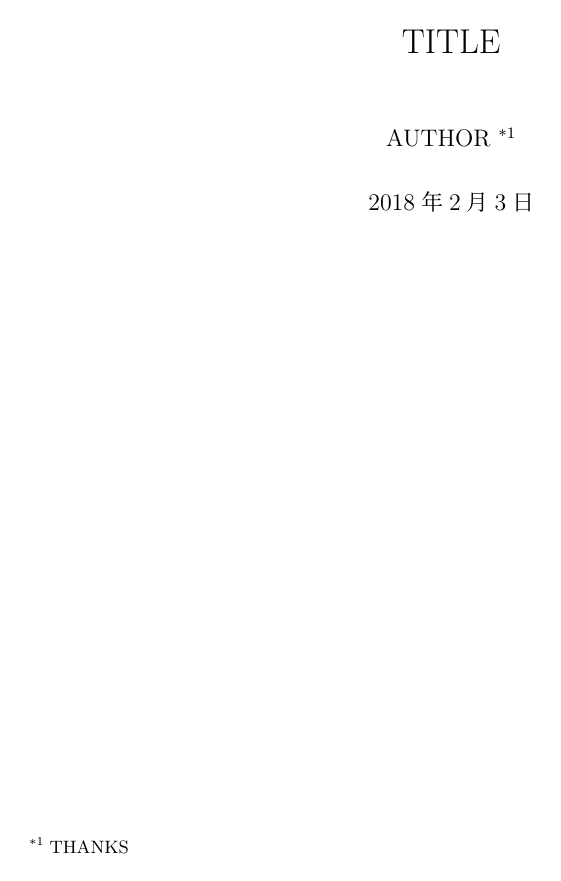
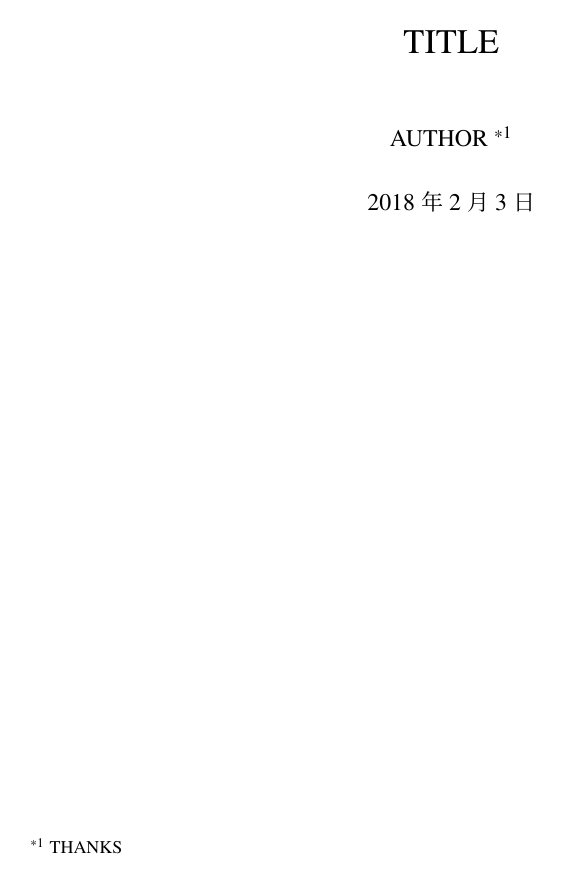
Before and after one commit to colajam93/latex-templates, a LaTeX document (templates/report.tex): page 1 of 2. Compiled offline with upLaTeX and dvipdfmx.

Commit message:
Update report template

```diff
--- a/templates/report.tex
+++ b/templates/report.tex
@@ -1,15 +1,17 @@
-\documentclass[dvipdfmx,titlepage]{jsarticle}
+\documentclass[dvipdfmx,a4paper,uplatex,titlepage]{jsarticle}
 
-% \usepackage{inconsolata}
-% \usepackage{hyperref}
-% \usepackage{graphicx}
-% \usepackage{textcomp}
-% \usepackage{amsmath}
-% \usepackage{mystylefile}
+\usepackage{otf}
+\usepackage{amsmath}
+\usepackage[T1]{fontenc}
+\usepackage{newtxtext}
+\usepackage{newtxmath}
+\usepackage{inconsolata}
+\usepackage{hyperref}
+\usepackage{pxjahyper}
+\usepackage{mystylefile}
+\usepackage[backend=biber]{biblatex}
 
-% bibtex
-% \usepackage[backend=biber]{biblatex}
-% \addbibresource{reference.bib}
+\addbibresource{reference.bib}
 
 \title{TITLE}
 \author{AUTHOR \thanks{THANKS}}
```
Also changed, not shown: 1 other file.
